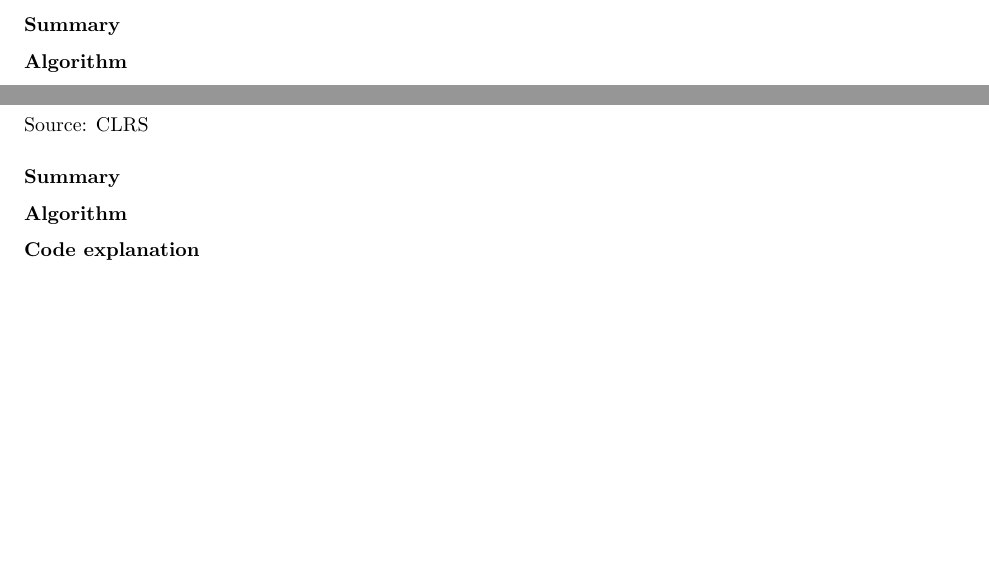
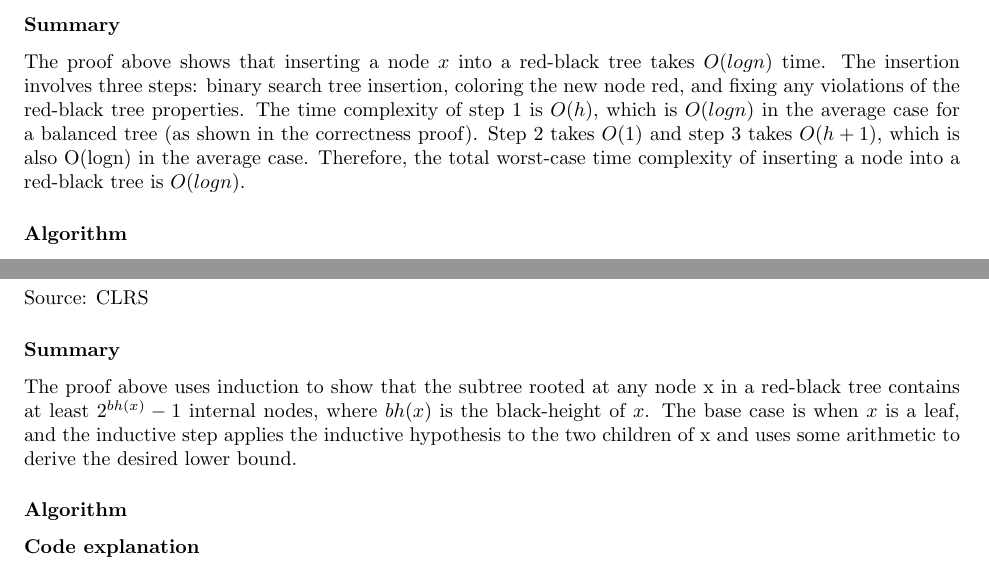
Before and after one commit to terror/COMP251, a LaTeX document (src/Proof/main.tex): two parts of page 2 of 2, joined at a grey line, cut so that both start at the same text, the shorter picture padded with empty space. Compiled offline with pdfLaTeX.

Commit message:
[Proof] Add latex formatting support

```diff
--- a/src/Proof/main.tex
+++ b/src/Proof/main.tex
@@ -72,3 +90,12 @@ Source: Slides
 
   \subsubsection*{Summary}
 
+
+  The proof above shows that inserting a node $x$ into a red-black tree takes $O(
+  logn)$ time. The insertion involves three steps: binary search tree insertion,
+  coloring the new node red, and fixing any violations of the red-black tree properties.
+  The time complexity of step 1 is $O(h)$, which is $O(logn)$ in the average case
+  for a balanced tree (as shown in the correctness proof). Step 2 takes $O(1)$
+  and step 3 takes $O(h+1)$, which is also O(logn) in the average case. Therefore,
+  the total worst-case time complexity of inserting a node into a red-black tree
+  is $O(logn)$.
@@ -105,10 +138,18 @@ Source: CLRS
 
   \subsubsection*{Summary}
 
+
+  The proof above uses induction to show that the subtree rooted at any node x
+  in a red-black tree contains at least $2^{bh(x)}- 1$ internal nodes, where $bh(
+  x)$ is the black-height of $x$. The base case is when $x$ is a leaf, and the inductive
+  step applies the inductive hypothesis to the two children of x and uses some arithmetic
+  to derive the desired lower bound.
+
   \subsubsection*{Algorithm}
+
 
   \subsubsection*{Code explanation}
 
+
   \subsubsection*{Real world example}
-
 \end{document}
```
Also changed, not shown: src/Proof/main.pdf, src/Proof/main.tex (100 more changed lines), 5 other files. Lines whose indentation alone changed are shown as unchanged.
